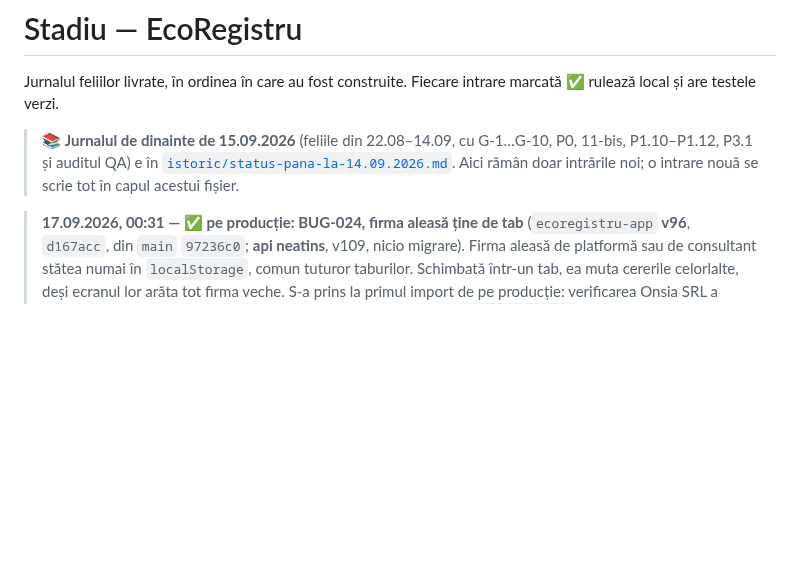
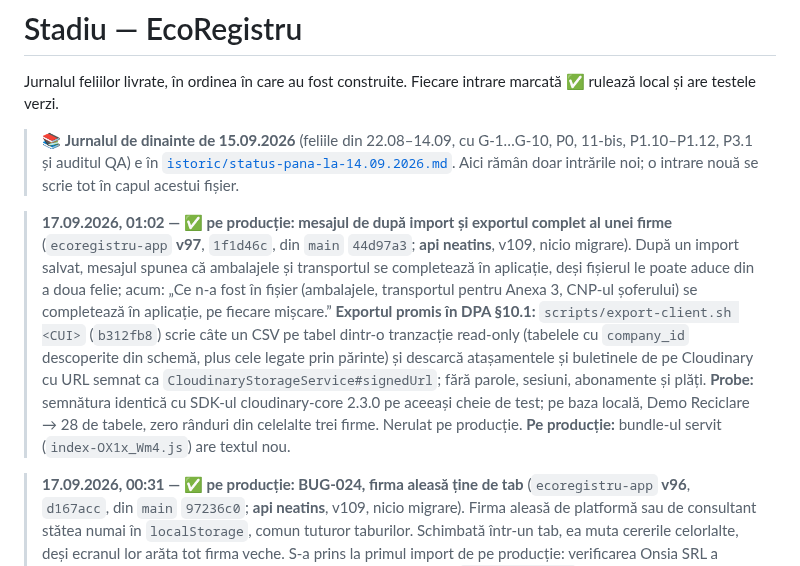
Before and after one commit to whoisonica/ecoregistru, a Markdown page: docs/status.md, the part around the change. Drawn GitHub-style; blank space fills up the shorter version.

Commit message:
docs(status): mesajul de după import și export-client.sh pe producție (app v97, api neatins)
Co-Authored-By: Claude Opus 5 <noreply@anthropic.com>

```diff
--- a/docs/status.md
+++ b/docs/status.md
@@ -7,6 +7,16 @@ rulează local și are testele verzi.
 > auditul QA) e în [`istoric/status-pana-la-14.09.2026.md`](istoric/status-pana-la-14.09.2026.md). Aici rămân doar
 > intrările noi; o intrare nouă se scrie tot în capul acestui fișier.
 
+
+> **17.09.2026, 01:02 — ✅ pe producție: mesajul de după import și exportul complet al unei firme** (`ecoregistru-app` **v97**, `1f1d46c`,
+> din `main` `44d97a3`; **api neatins**, v109, nicio migrare). După un import salvat, mesajul spunea că ambalajele și transportul se
+> completează în aplicație, deși fișierul le poate aduce din a doua felie; acum: „Ce n-a fost în fișier (ambalajele, transportul pentru
+> Anexa 3, CNP-ul șoferului) se completează în aplicație, pe fiecare mișcare.” **Exportul promis în DPA §10.1:** `scripts/export-client.sh <CUI>`
+> (`b312fb8`) scrie câte un CSV pe tabel dintr-o tranzacție read-only (tabelele cu `company_id` descoperite din schemă, plus cele legate prin
+> părinte) și descarcă atașamentele și buletinele de pe Cloudinary cu URL semnat ca `CloudinaryStorageService#signedUrl`; fără parole,
+> sesiuni, abonamente și plăți. **Probe:** semnătura identică cu SDK-ul cloudinary-core 2.3.0 pe aceeași cheie de test; pe baza locală,
+> Demo Reciclare → 28 de tabele, zero rânduri din celelalte trei firme. Nerulat pe producție. **Pe producție:** bundle-ul servit
+> (`index-OX1x_Wm4.js`) are textul nou.
 
 > **17.09.2026, 00:31 — ✅ pe producție: BUG-024, firma aleasă ține de tab** (`ecoregistru-app` **v96**, `d167acc`, din `main` `97236c0`;
 > **api neatins**, v109, nicio migrare). Firma aleasă de platformă sau de consultant stătea numai în `localStorage`, comun tuturor taburilor.
```
